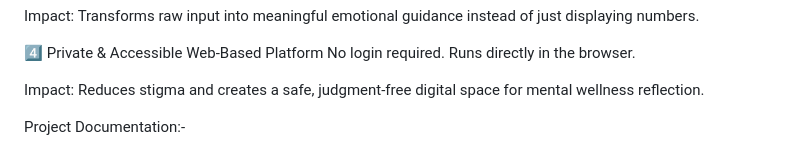
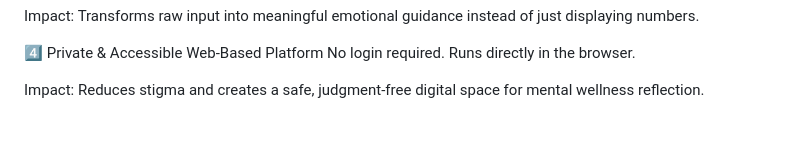
Before and after one commit to kshibui/TinkerHerHack, a Markdown page: README.md, the part around the change. Drawn GitHub-style; blank space fills up the shorter version.

```diff
--- a/README.md
+++ b/README.md
@@ -129,5 +129,3 @@ No login required. Runs directly in the browser.
 
 Impact:
 Reduces stigma and creates a safe, judgment-free digital space for mental wellness reflection.
-
-Project Documentation:-
```
